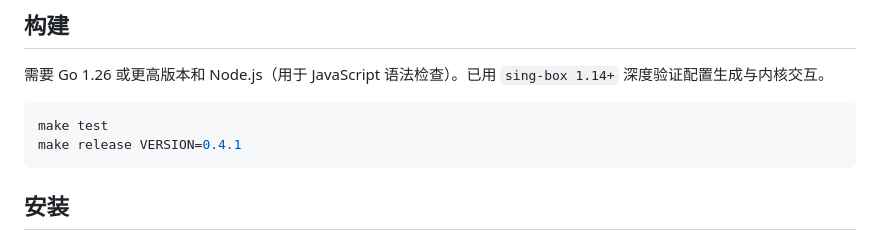
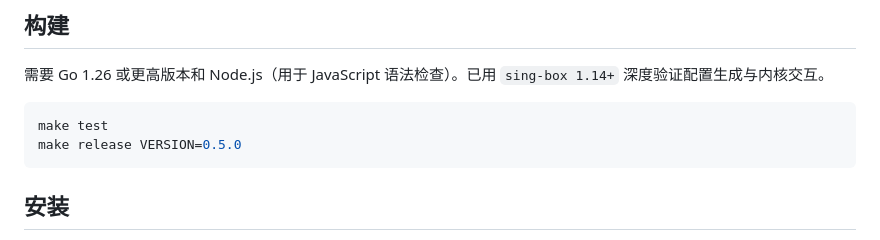
Before and after one commit to rainsmen/armwall, a Markdown page: README.md, the part around the change. Drawn GitHub-style.

Commit message:
chore(release): v0.5.0

````diff
--- a/README.md
+++ b/README.md
@@ -56,7 +56,7 @@ ArmWall 本身四种架构均为静态二进制。上游 sing-box 不发布 ARMv
 
 ```bash
 make test
-make release VERSION=0.4.1
+make release VERSION=0.5.0
 ```
 
 ## 安装
````
Also changed, not shown: CHANGELOG.md (+14 -0 lines).
